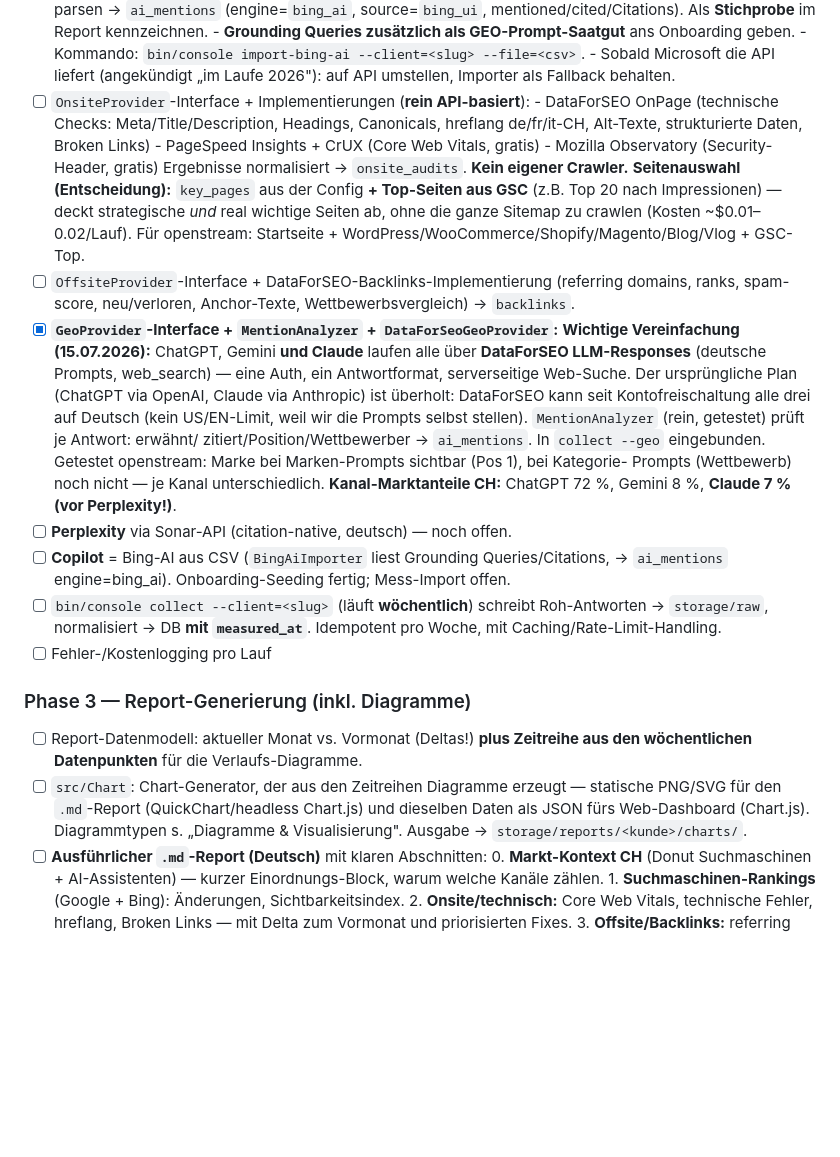
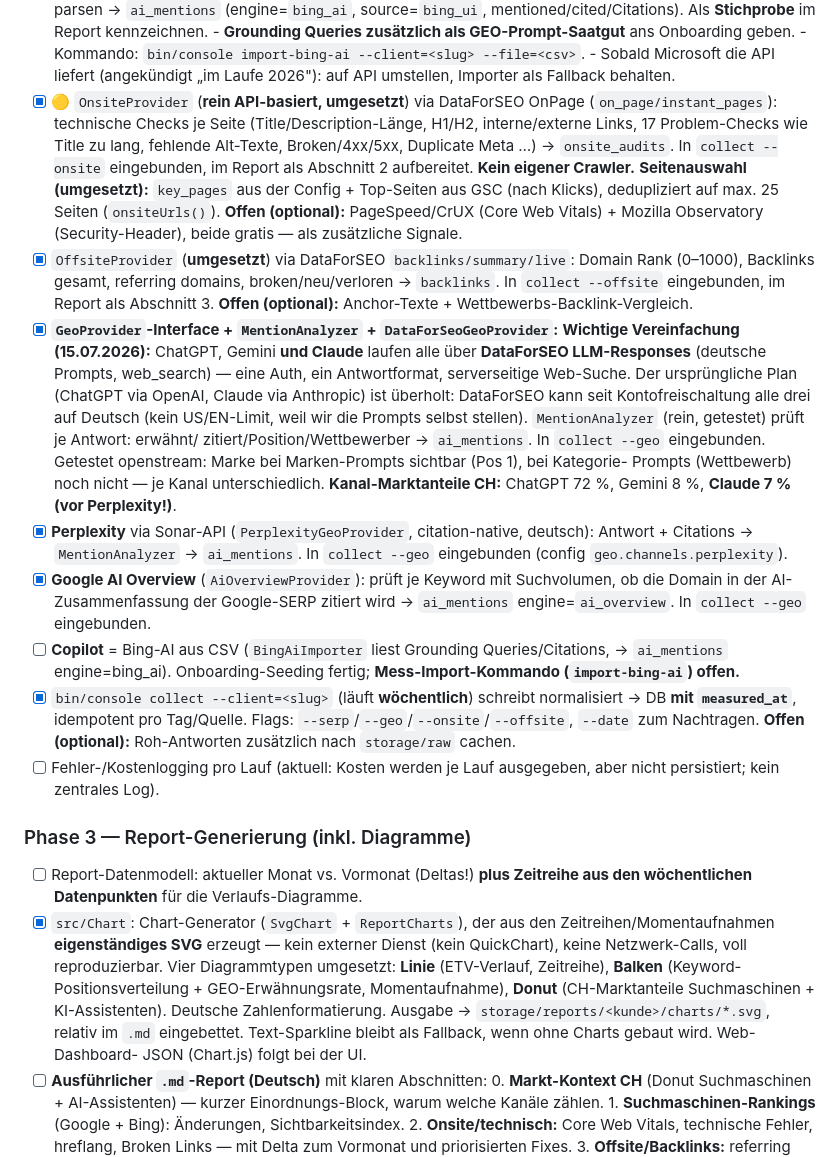
Before and after one commit to openstream/visibility, a Markdown page: README.md, the part around one of its changes. Rendered like a GitHub page; blank space fills up the shorter version.

```diff
--- a/README.md
+++ b/README.md
@@ -580,19 +584,19 @@ Eigener Schritt **vor** der ersten Datenerhebung. End-to-end getestet auf openst
       - Kommando: `bin/console import-bing-ai --client=<slug> --file=<csv>`.
       - Sobald Microsoft die API liefert (angekündigt „im Laufe 2026"): auf API umstellen,
         Importer als Fallback behalten.
-- [ ] `OnsiteProvider`-Interface + Implementierungen (**rein API-basiert**):
-      - DataForSEO OnPage (technische Checks: Meta/Title/Description, Headings,
-        Canonicals, hreflang de/fr/it-CH, Alt-Texte, strukturierte Daten, Broken Links)
-      - PageSpeed Insights + CrUX (Core Web Vitals, gratis)
-      - Mozilla Observatory (Security-Header, gratis)
-      Ergebnisse normalisiert → `onsite_audits`. **Kein eigener Crawler.**
-      **Seitenauswahl (Entscheidung):** `key_pages` aus der Config **+ Top-Seiten
-      aus GSC** (z.B. Top 20 nach Impressionen) — deckt strategische *und* real
-      wichtige Seiten ab, ohne die ganze Sitemap zu crawlen (Kosten ~$0.01–0.02/Lauf).
-      Für openstream: Startseite + WordPress/WooCommerce/Shopify/Magento/Blog/Vlog + GSC-Top.
-- [ ] `OffsiteProvider`-Interface + DataForSEO-Backlinks-Implementierung
-      (referring domains, ranks, spam-score, neu/verloren, Anchor-Texte,
-      Wettbewerbsvergleich) → `backlinks`.
+- [x] 🟡 `OnsiteProvider` (**rein API-basiert, umgesetzt**) via DataForSEO OnPage
+      (`on_page/instant_pages`): technische Checks je Seite (Title/Description-Länge,
+      H1/H2, interne/externe Links, 17 Problem-Checks wie Title zu lang, fehlende
+      Alt-Texte, Broken/4xx/5xx, Duplicate Meta …) → `onsite_audits`. In `collect --onsite`
+      eingebunden, im Report als Abschnitt 2 aufbereitet. **Kein eigener Crawler.**
+      **Seitenauswahl (umgesetzt):** `key_pages` aus der Config + Top-Seiten aus GSC
+      (nach Klicks), dedupliziert auf max. 25 Seiten (`onsiteUrls()`).
+      **Offen (optional):** PageSpeed/CrUX (Core Web Vitals) + Mozilla Observatory
+      (Security-Header), beide gratis — als zusätzliche Signale.
+- [x] `OffsiteProvider` (**umgesetzt**) via DataForSEO `backlinks/summary/live`:
+      Domain Rank (0–1000), Backlinks gesamt, referring domains, broken/neu/verloren
+      → `backlinks`. In `collect --offsite` eingebunden, im Report als Abschnitt 3.
+      **Offen (optional):** Anchor-Texte + Wettbewerbs-Backlink-Vergleich.
 - [x] **`GeoProvider`-Interface + `MentionAnalyzer` + `DataForSeoGeoProvider`:**
       **Wichtige Vereinfachung (15.07.2026):** ChatGPT, Gemini **und Claude** laufen
       alle über **DataForSEO LLM-Responses** (deutsche Prompts, web_search) — eine
@@ -604,21 +608,34 @@ Eigener Schritt **vor** der ersten Datenerhebung. End-to-end getestet auf openst
       Getestet openstream: Marke bei Marken-Prompts sichtbar (Pos 1), bei Kategorie-
       Prompts (Wettbewerb) noch nicht — je Kanal unterschiedlich.
       **Kanal-Marktanteile CH:** ChatGPT 72 %, Gemini 8 %, **Claude 7 % (vor Perplexity!)**.
-- [ ] **Perplexity** via Sonar-API (citation-native, deutsch) — noch offen.
+- [x] **Perplexity** via Sonar-API (`PerplexityGeoProvider`, citation-native, deutsch):
+      Antwort + Citations → `MentionAnalyzer` → `ai_mentions`. In `collect --geo`
+      eingebunden (config `geo.channels.perplexity`).
+- [x] **Google AI Overview** (`AiOverviewProvider`): prüft je Keyword mit Suchvolumen,
+      ob die Domain in der AI-Zusammenfassung der Google-SERP zitiert wird
+      → `ai_mentions` engine=`ai_overview`. In `collect --geo` eingebunden.
 - [ ] **Copilot** = Bing-AI aus CSV (`BingAiImporter` liest Grounding Queries/Citations,
-      → `ai_mentions` engine=bing_ai). Onboarding-Seeding fertig; Mess-Import offen.
-- [ ] `bin/console collect --client=<slug>` (läuft **wöchentlich**) schreibt
-      Roh-Antworten → `storage/raw`, normalisiert → DB **mit `measured_at`**.
-      Idempotent pro Woche, mit Caching/Rate-Limit-Handling.
-- [ ] Fehler-/Kostenlogging pro Lauf
+      → `ai_mentions` engine=bing_ai). Onboarding-Seeding fertig; **Mess-Import-Kommando
+      (`import-bing-ai`) offen.**
+- [x] `bin/console collect --client=<slug>` (läuft **wöchentlich**) schreibt
+      normalisiert → DB **mit `measured_at`**, idempotent pro Tag/Quelle. Flags:
+      `--serp`/`--geo`/`--onsite`/`--offsite`, `--date` zum Nachtragen.
+      **Offen (optional):** Roh-Antworten zusätzlich nach `storage/raw` cachen.
+- [ ] Fehler-/Kostenlogging pro Lauf (aktuell: Kosten werden je Lauf ausgegeben,
+      aber nicht persistiert; kein zentrales Log).
 
 ### Phase 3 — Report-Generierung (inkl. Diagramme)
 - [ ] Report-Datenmodell: aktueller Monat vs. Vormonat (Deltas!) **plus Zeitreihe
       aus den wöchentlichen Datenpunkten** für die Verlaufs-Diagramme.
-- [ ] `src/Chart`: Chart-Generator, der aus den Zeitreihen Diagramme erzeugt —
-      statische PNG/SVG für den `.md`-Report (QuickChart/headless Chart.js) und
-      dieselben Daten als JSON fürs Web-Dashboard (Chart.js). Diagrammtypen
-      s. „Diagramme & Visualisierung". Ausgabe → `storage/reports/<kunde>/charts/`.
+- [x] `src/Chart`: Chart-Generator (`SvgChart` + `ReportCharts`), der aus den
+      Zeitreihen/Momentaufnahmen **eigenständiges SVG** erzeugt — kein externer
+      Dienst (kein QuickChart), keine Netzwerk-Calls, voll reproduzierbar. Vier
+      Diagrammtypen umgesetzt: **Linie** (ETV-Verlauf, Zeitreihe), **Balken**
+      (Keyword-Positionsverteilung + GEO-Erwähnungsrate, Momentaufnahme), **Donut**
+      (CH-Marktanteile Suchmaschinen + KI-Assistenten). Deutsche Zahlenformatierung.
+      Ausgabe → `storage/reports/<kunde>/charts/*.svg`, relativ im `.md` eingebettet.
+      Text-Sparkline bleibt als Fallback, wenn ohne Charts gebaut wird. Web-Dashboard-
+      JSON (Chart.js) folgt bei der UI.
 - [ ] **Ausführlicher `.md`-Report (Deutsch)** mit klaren Abschnitten:
       0. **Markt-Kontext CH** (Donut Suchmaschinen + AI-Assistenten) — kurzer
          Einordnungs-Block, warum welche Kanäle zählen.
```
Also changed, not shown: other parts of README.md (+30 -26 lines).
